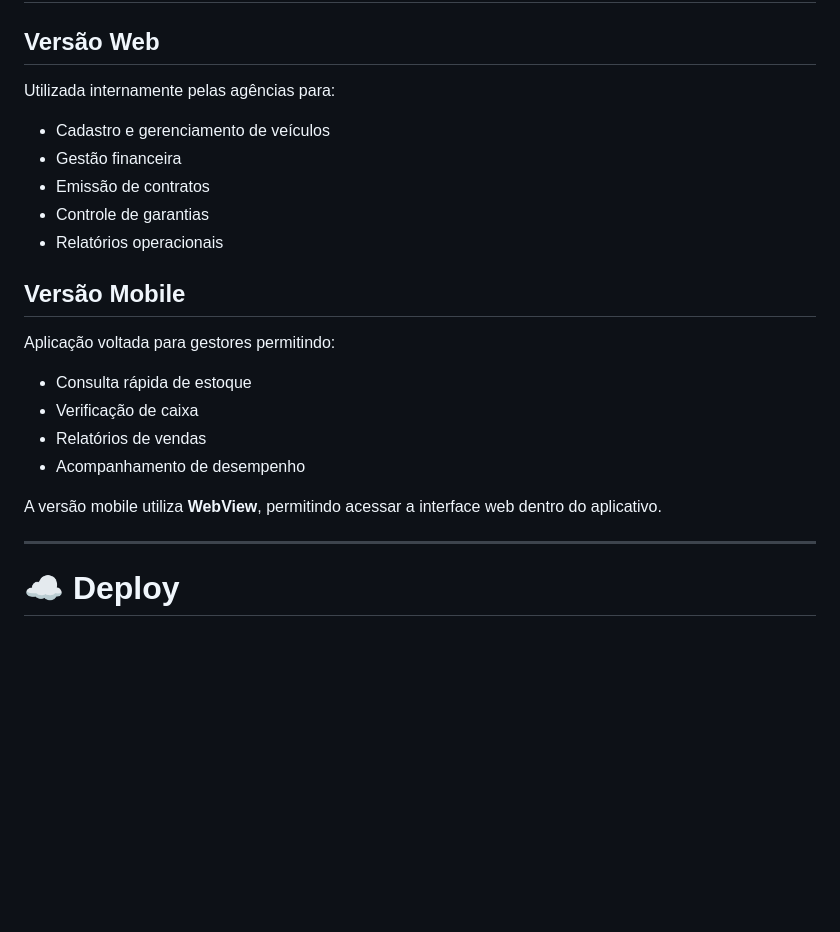
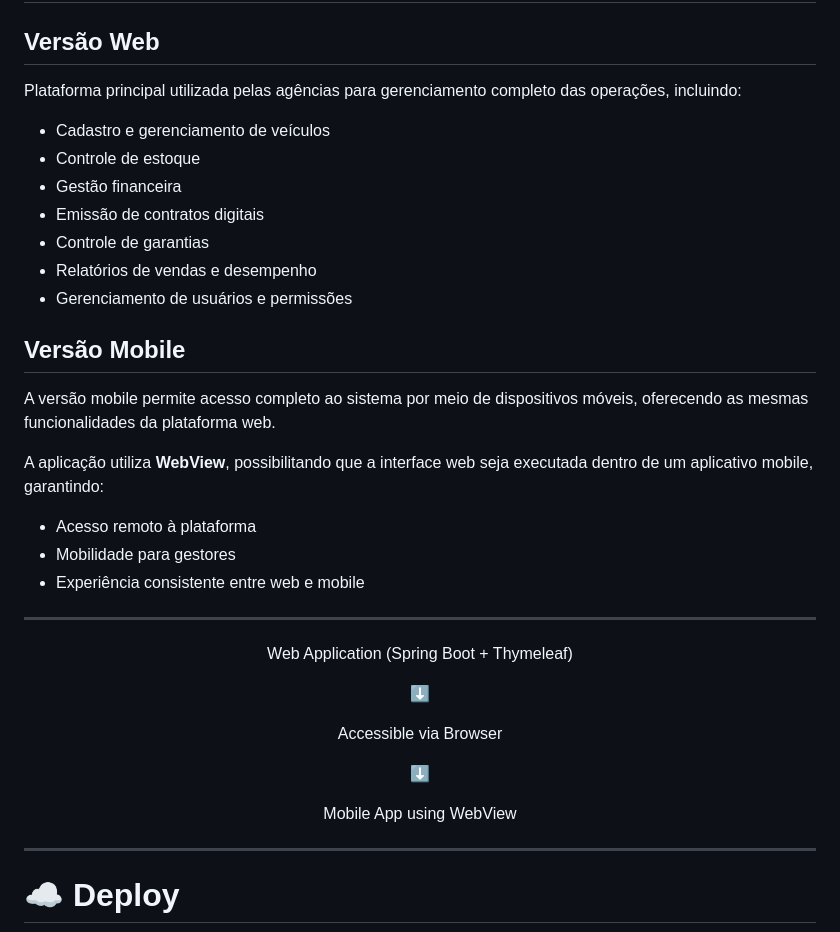
Before and after one commit to LucasGaldinno/autostock, a Markdown page: README.md, the part around one of its changes. GitHub-like rendering; blank space fills up the shorter version.

```diff
--- a/README.md
+++ b/README.md
@@ -129,24 +132,41 @@ MySQL Database
 
 ## Versão Web
 
-Utilizada internamente pelas agências para:
+Plataforma principal utilizada pelas agências para gerenciamento completo das operações, incluindo:
 
 - Cadastro e gerenciamento de veículos
+- Controle de estoque
 - Gestão financeira
-- Emissão de contratos
+- Emissão de contratos digitais
 - Controle de garantias
-- Relatórios operacionais
+- Relatórios de vendas e desempenho
+- Gerenciamento de usuários e permissões
 
 ## Versão Mobile
 
-Aplicação voltada para gestores permitindo:
+A versão mobile permite acesso completo ao sistema por meio de dispositivos móveis, oferecendo as mesmas funcionalidades da plataforma web.
 
-- Consulta rápida de estoque
-- Verificação de caixa
-- Relatórios de vendas
-- Acompanhamento de desempenho
+A aplicação utiliza **WebView**, possibilitando que a interface web seja executada dentro de um aplicativo mobile, garantindo:
 
-A versão mobile utiliza **WebView**, permitindo acessar a interface web dentro do aplicativo.
+- Acesso remoto à plataforma
+- Mobilidade para gestores
+- Experiência consistente entre web e mobile
+
+---
+
+<div align="center">
+
+Web Application (Spring Boot + Thymeleaf)
+
+⬇️
+
+Accessible via Browser
+
+⬇️
+
+Mobile App using WebView
+
+</div>
 
 ---
 
```
Also changed, not shown: other parts of README.md (+13 -10 lines).
